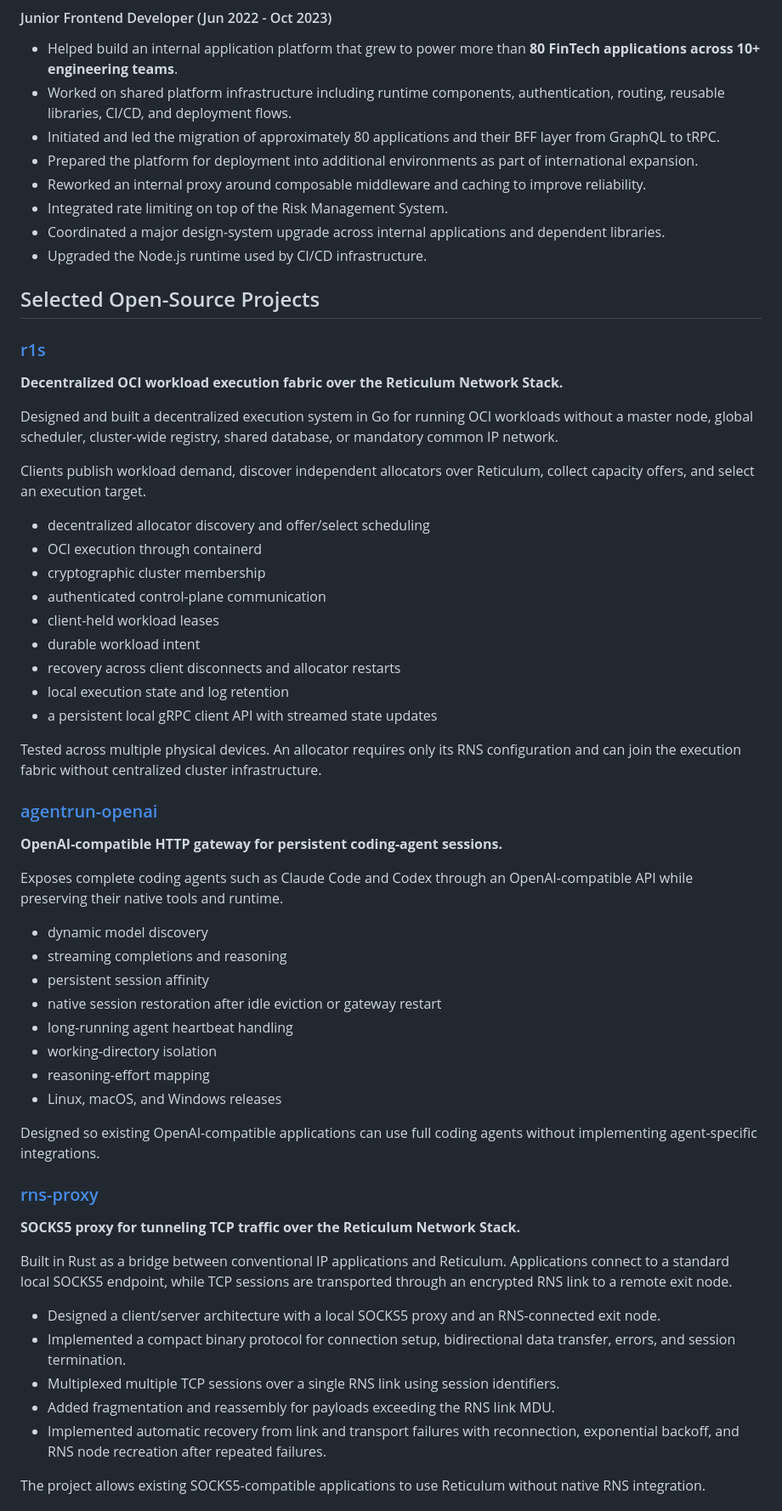
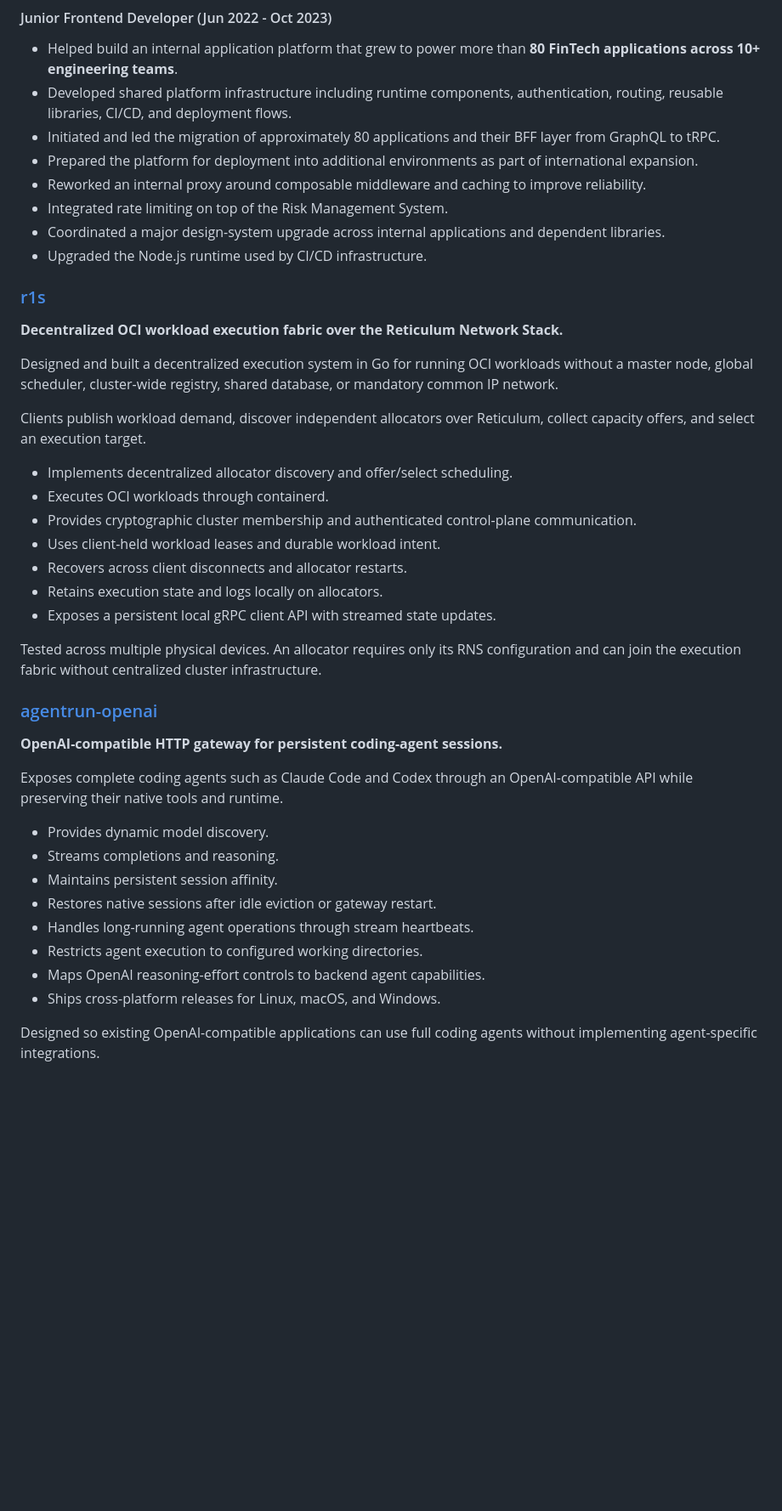
Before and after one commit to mytecor/mytecor, a Markdown page: README.md, the part around one of its changes. Shown at 85% size. GitHub-like rendering; blank space fills up the shorter version.

Commit message:
Refine README: trim open-source project scope, sharpen descriptions

```diff
--- a/README.md
+++ b/README.md
@@ -61,15 +61,13 @@ Independent deployment decoupled Help Center delivery from the main banking appl
 #### Junior Frontend Developer (Jun 2022 - Oct 2023)
 
 - Helped build an internal application platform that grew to power more than **80 FinTech applications across 10+ engineering teams**.
-- Worked on shared platform infrastructure including runtime components, authentication, routing, reusable libraries, CI/CD, and deployment flows.
+- Developed shared platform infrastructure including runtime components, authentication, routing, reusable libraries, CI/CD, and deployment flows.
 - Initiated and led the migration of approximately 80 applications and their BFF layer from GraphQL to tRPC.
 - Prepared the platform for deployment into additional environments as part of international expansion.
 - Reworked an internal proxy around composable middleware and caching to improve reliability.
 - Integrated rate limiting on top of the Risk Management System.
 - Coordinated a major design-system upgrade across internal applications and dependent libraries.
 - Upgraded the Node.js runtime used by CI/CD infrastructure.
-
-## Selected Open-Source Projects
 
 ### [r1s](https://github.com/mytecor/r1s)
 
@@ -79,15 +77,13 @@ Designed and built a decentralized execution system in Go for running OCI worklo
 
 Clients publish workload demand, discover independent allocators over Reticulum, collect capacity offers, and select an execution target.
 
-- decentralized allocator discovery and offer/select scheduling
-- OCI execution through containerd
-- cryptographic cluster membership
-- authenticated control-plane communication
-- client-held workload leases
-- durable workload intent
-- recovery across client disconnects and allocator restarts
-- local execution state and log retention
-- a persistent local gRPC client API with streamed state updates
+- Implements decentralized allocator discovery and offer/select scheduling.
+- Executes OCI workloads through containerd.
+- Provides cryptographic cluster membership and authenticated control-plane communication.
+- Uses client-held workload leases and durable workload intent.
+- Recovers across client disconnects and allocator restarts.
+- Retains execution state and logs locally on allocators.
+- Exposes a persistent local gRPC client API with streamed state updates.
 
 Tested across multiple physical devices. An allocator requires only its RNS configuration and can join the execution fabric without centralized cluster infrastructure.
 
@@ -97,28 +93,14 @@ Tested across multiple physical devices. An allocator requires only its RNS conf
 
 Exposes complete coding agents such as Claude Code and Codex through an OpenAI-compatible API while preserving their native tools and runtime.
 
-- dynamic model discovery
-- streaming completions and reasoning
-- persistent session affinity
-- native session restoration after idle eviction or gateway restart
-- long-running agent heartbeat handling
-- working-directory isolation
-- reasoning-effort mapping
-- Linux, macOS, and Windows releases
+- Provides dynamic model discovery.
+- Streams completions and reasoning.
+- Maintains persistent session affinity.
+- Restores native sessions after idle eviction or gateway restart.
+- Handles long-running agent operations through stream heartbeats.
+- Restricts agent execution to configured working directories.
+- Maps OpenAI reasoning-effort controls to backend agent capabilities.
+- Ships cross-platform releases for Linux, macOS, and Windows.
 
 Designed so existing OpenAI-compatible applications can use full coding agents without implementing agent-specific integrations.
 
-### [rns-proxy](https://github.com/mytecor/rns-proxy)
-
-**SOCKS5 proxy for tunneling TCP traffic over the Reticulum Network Stack.**
-
-Built in Rust as a bridge between conventional IP applications and Reticulum. Applications connect to a standard local SOCKS5 endpoint, while TCP sessions are transported through an encrypted RNS link to a remote exit node.
-
-- Designed a client/server architecture with a local SOCKS5 proxy and an RNS-connected exit node.
-- Implemented a compact binary protocol for connection setup, bidirectional data transfer, errors, and session termination.
-- Multiplexed multiple TCP sessions over a single RNS link using session identifiers.
-- Added fragmentation and reassembly for payloads exceeding the RNS link MDU.
-- Implemented automatic recovery from link and transport failures with reconnection, exponential backoff, and RNS node recreation after repeated failures.
-
-The project allows existing SOCKS5-compatible applications to use Reticulum without native RNS integration.
-
```
Also changed, not shown: other parts of README.md (+7 -24 lines).
